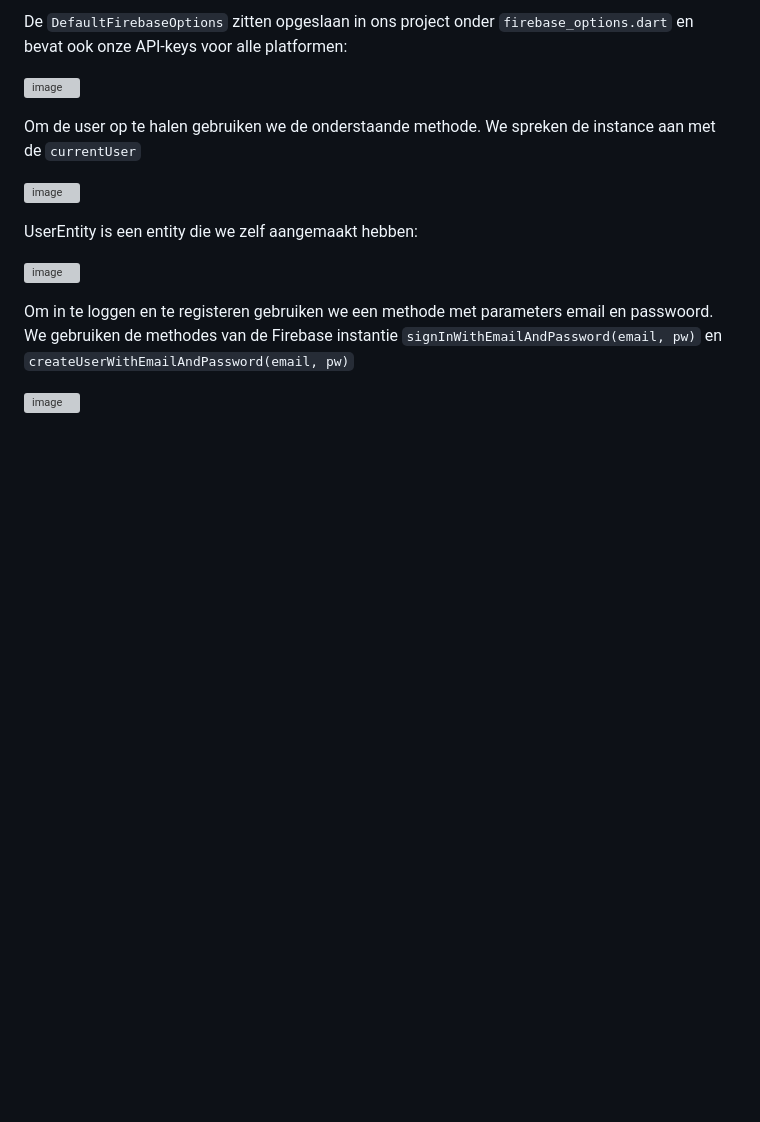
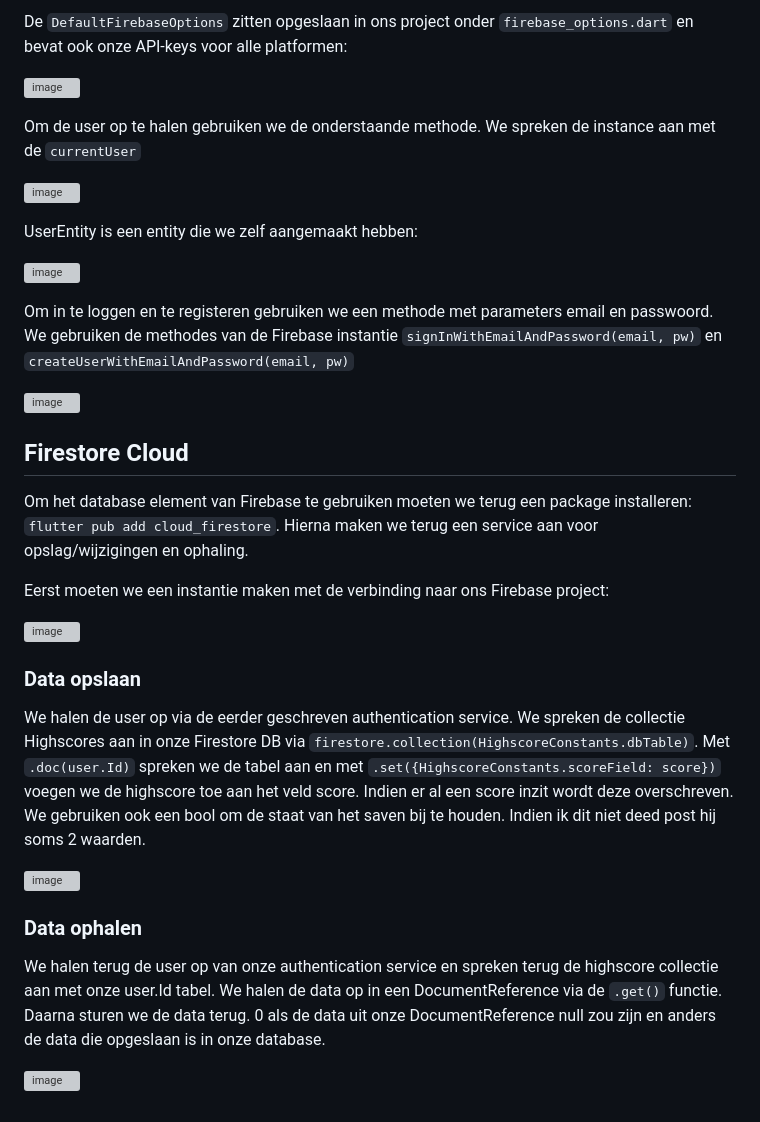
Before and after one commit to GrimeyDS/SlimeFall, a Markdown page: reports/research/Firebase.md, the part around the change. Drawn GitHub-style; blank space fills up the shorter version; grey boxes are pictures that could not be loaded.

Commit message:
Add firestore database

```diff
--- a/reports/research/Firebase.md
+++ b/reports/research/Firebase.md
@@ -50,3 +50,24 @@ UserEntity is een entity die we zelf aangemaakt hebben:
 Om in te loggen en te registeren gebruiken we een methode met parameters email en passwoord. We gebruiken de methodes van de Firebase instantie `signInWithEmailAndPassword(email, pw)` en `createUserWithEmailAndPassword(email, pw)`
 
 ![image](https://github.com/user-attachments/assets/9232976d-6d26-4fba-9d93-a3e9112a1ede)
+
+## Firestore Cloud
+Om het database element van Firebase te gebruiken moeten we terug een package installeren: `flutter pub add cloud_firestore`.
+Hierna maken we terug een service aan voor opslag/wijzigingen en ophaling.
+
+Eerst moeten we een instantie maken met de verbinding naar ons Firebase project:
+
+![image](https://github.com/user-attachments/assets/1c0416a8-df90-4015-a5a5-d8e99b586f0d)
+
+### Data opslaan
+We halen de user op via de eerder geschreven authentication service. We spreken de collectie Highscores aan in onze Firestore DB via `firestore.collection(HighscoreConstants.dbTable)`.
+Met `.doc(user.Id)` spreken we de tabel aan en met `.set({HighscoreConstants.scoreField: score})` voegen we de highscore toe aan het veld score. Indien er al een score inzit wordt deze overschreven.
+We gebruiken ook een bool om de staat van het saven bij te houden. Indien ik dit niet deed post hij soms 2 waarden.
+
+![image](https://github.com/user-attachments/assets/2b37e92e-9360-45f3-9741-a448d5367e61)
+
+### Data ophalen
+We halen terug de user op van onze authentication service en spreken terug de highscore collectie aan met onze user.Id tabel. We halen de data op in een DocumentReference via de `.get()` functie.
+Daarna sturen we de data terug. 0 als de data uit onze DocumentReference null zou zijn en anders de data die opgeslaan is in onze database.
+
+![image](https://github.com/user-attachments/assets/6c2ea81f-9acb-471a-ba19-a60a48d39651)
```
